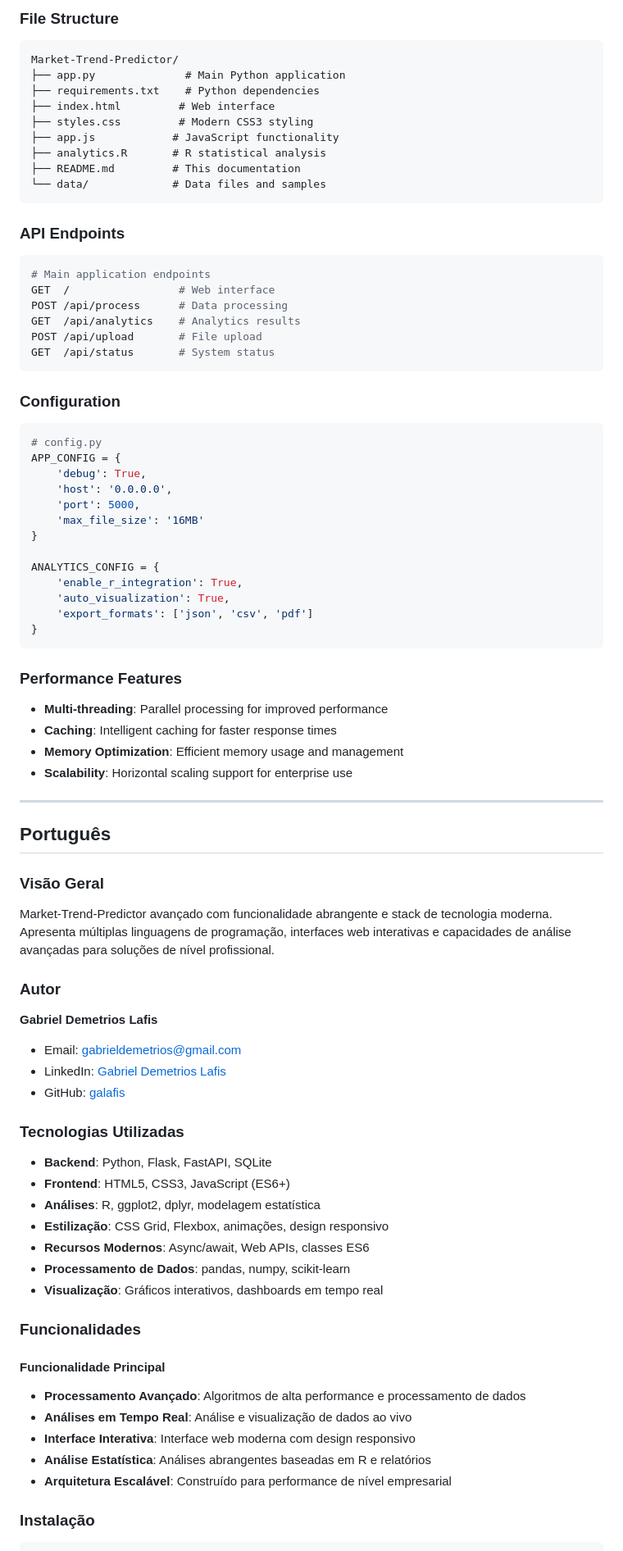
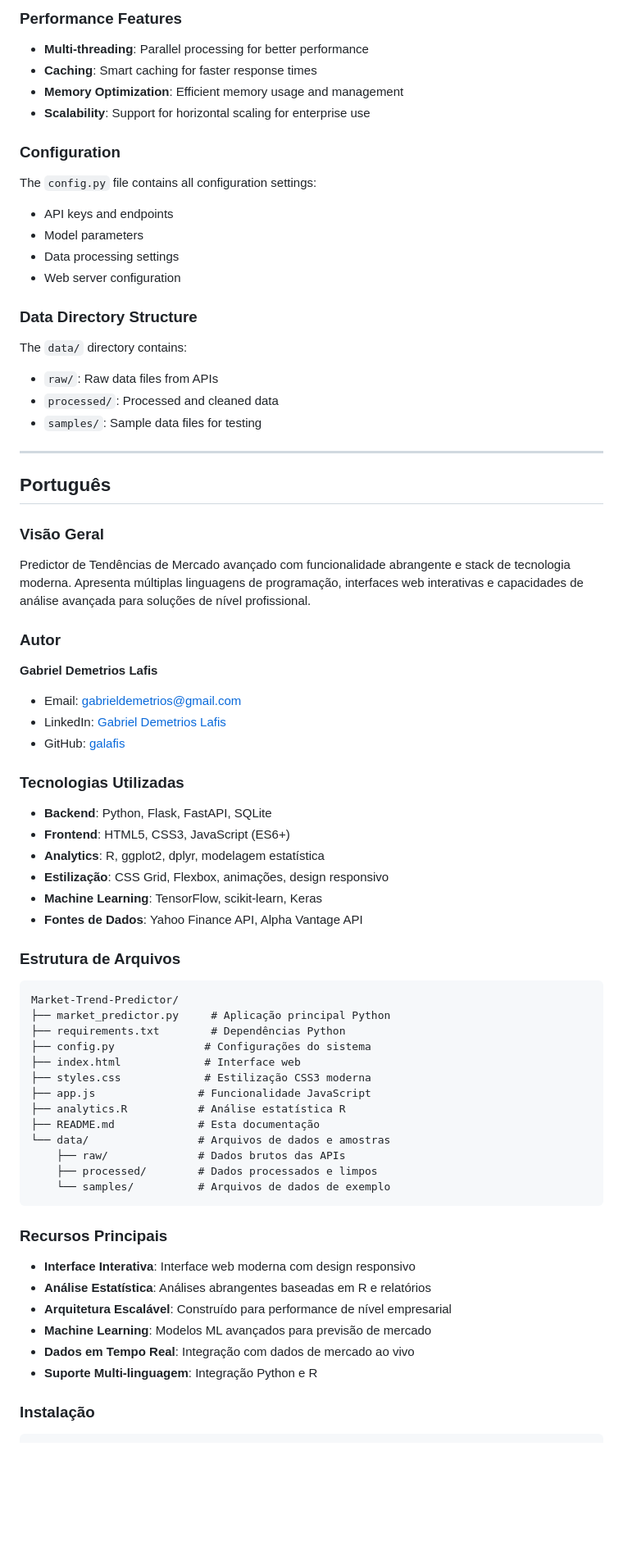
Before and after one commit to galafis/Market-Trend-Predictor, a Markdown page: README.md, the part around the change printed below. Shown: that part at 82% size. GitHub-like rendering; blank space fills up the shorter version.

````diff
--- a/README.md
+++ b/README.md
@@ -92,58 +77,28 @@ python app.py
-### File Structure
-
-```
-Market-Trend-Predictor/
-├── app.py              # Main Python application
-├── requirements.txt    # Python dependencies
-├── index.html         # Web interface
-├── styles.css         # Modern CSS3 styling
-├── app.js            # JavaScript functionality
-├── analytics.R       # R statistical analysis
-├── README.md         # This documentation
-└── data/             # Data files and samples
-```
-
-### API Endpoints
-
-```python
-# Main application endpoints
-GET  /                 # Web interface
-POST /api/process      # Data processing
-GET  /api/analytics    # Analytics results
-POST /api/upload       # File upload
-GET  /api/status       # System status
-```
+### Performance Features
+- **Multi-threading**: Parallel processing for better performance
+- **Caching**: Smart caching for faster response times
+- **Memory Optimization**: Efficient memory usage and management
+- **Scalability**: Support for horizontal scaling for enterprise use
 
 ### Configuration
+The `config.py` file contains all configuration settings:
+- API keys and endpoints
+- Model parameters
+- Data processing settings
+- Web server configuration
 
-```python
-# config.py
-APP_CONFIG = {
-    'debug': True,
-    'host': '0.0.0.0',
-    'port': 5000,
-    'max_file_size': '16MB'
-}
-
-ANALYTICS_CONFIG = {
-    'enable_r_integration': True,
-    'auto_visualization': True,
-    'export_formats': ['json', 'csv', 'pdf']
-}
-```
-
-### Performance Features
-- **Multi-threading**: Parallel processing for improved performance
-- **Caching**: Intelligent caching for faster response times
-- **Memory Optimization**: Efficient memory usage and management
-- **Scalability**: Horizontal scaling support for enterprise use
+### Data Directory Structure
+The `data/` directory contains:
+- `raw/`: Raw data files from APIs
+- `processed/`: Processed and cleaned data
+- `samples/`: Sample data files for testing
 
 ---
 
 ## Português
 
 ### Visão Geral
-Market-Trend-Predictor avançado com funcionalidade abrangente e stack de tecnologia moderna. Apresenta múltiplas linguagens de programação, interfaces web interativas e capacidades de análise avançadas para soluções de nível profissional.
+Predictor de Tendências de Mercado avançado com funcionalidade abrangente e stack de tecnologia moderna. Apresenta múltiplas linguagens de programação, interfaces web interativas e capacidades de análise avançada para soluções de nível profissional.
 
 ### Autor
 **Gabriel Demetrios Lafis**
@@ -154,19 +109,34 @@ Market-Trend-Predictor avançado com funcionalidade abrangente e stack de tecnol
 ### Tecnologias Utilizadas
 - **Backend**: Python, Flask, FastAPI, SQLite
 - **Frontend**: HTML5, CSS3, JavaScript (ES6+)
-- **Análises**: R, ggplot2, dplyr, modelagem estatística
+- **Analytics**: R, ggplot2, dplyr, modelagem estatística
 - **Estilização**: CSS Grid, Flexbox, animações, design responsivo
-- **Recursos Modernos**: Async/await, Web APIs, classes ES6
-- **Processamento de Dados**: pandas, numpy, scikit-learn
-- **Visualização**: Gráficos interativos, dashboards em tempo real
+- **Machine Learning**: TensorFlow, scikit-learn, Keras
+- **Fontes de Dados**: Yahoo Finance API, Alpha Vantage API
 
-### Funcionalidades
+### Estrutura de Arquivos
+```
+Market-Trend-Predictor/
+├── market_predictor.py     # Aplicação principal Python
+├── requirements.txt        # Dependências Python
+├── config.py              # Configurações do sistema
+├── index.html             # Interface web
+├── styles.css             # Estilização CSS3 moderna
+├── app.js                # Funcionalidade JavaScript
+├── analytics.R           # Análise estatística R
+├── README.md             # Esta documentação
+└── data/                 # Arquivos de dados e amostras
+    ├── raw/              # Dados brutos das APIs
+    ├── processed/        # Dados processados e limpos
+    └── samples/          # Arquivos de dados de exemplo
+```
 
-#### Funcionalidade Principal
-- **Processamento Avançado**: Algoritmos de alta performance e processamento de dados
-- **Análises em Tempo Real**: Análise e visualização de dados ao vivo
+### Recursos Principais
 - **Interface Interativa**: Interface web moderna com design responsivo
 - **Análise Estatística**: Análises abrangentes baseadas em R e relatórios
 - **Arquitetura Escalável**: Construído para performance de nível empresarial
+- **Machine Learning**: Modelos ML avançados para previsão de mercado
+- **Dados em Tempo Real**: Integração com dados de mercado ao vivo
+- **Suporte Multi-linguagem**: Integração Python e R
 
 ### Instalação
````
Also changed, not shown: other parts of README.md (+83 -46 lines).
